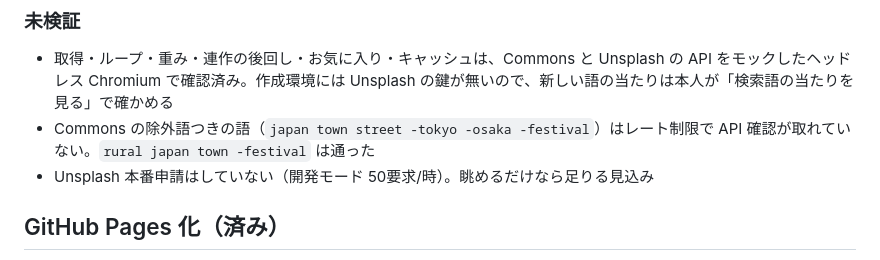
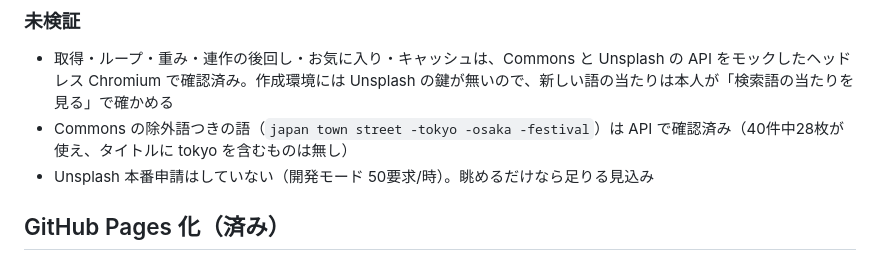
Before and after one commit to hogasahara/screen, a Markdown page: HANDOFF.md, the part around the change. Drawn GitHub-style.

Commit message:
HANDOFF: Commons の除外語つきの語を API で確認済みにする
Co-Authored-By: Claude Fable 5.1 <noreply@anthropic.com>
Claude-Session: https://claude.ai/code/session_018MG6pB88d2CrnDvcVd8agw

```diff
--- a/HANDOFF.md
+++ b/HANDOFF.md
@@ -80,7 +80,7 @@
 
 ### 未検証
 - 取得・ループ・重み・連作の後回し・お気に入り・キャッシュは、Commons と Unsplash の API をモックしたヘッドレス Chromium で確認済み。作成環境には Unsplash の鍵が無いので、新しい語の当たりは本人が「検索語の当たりを見る」で確かめる
-- Commons の除外語つきの語（`japan town street -tokyo -osaka -festival`）はレート制限で API 確認が取れていない。`rural japan town -festival` は通った
+- Commons の除外語つきの語（`japan town street -tokyo -osaka -festival`）は API で確認済み（40件中28枚が使え、タイトルに tokyo を含むものは無し）
 - Unsplash 本番申請はしていない（開発モード 50要求/時）。眺めるだけなら足りる見込み
 
 ## GitHub Pages 化（済み）
```
